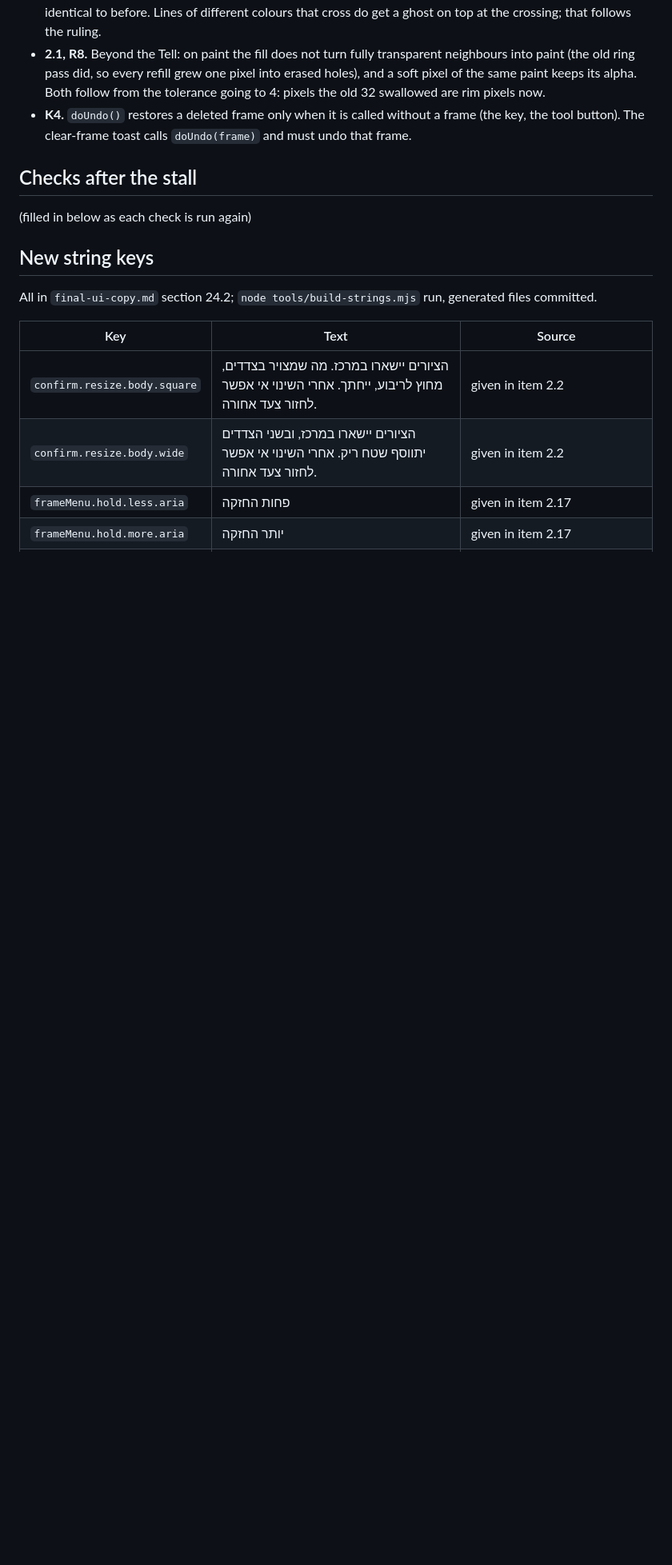
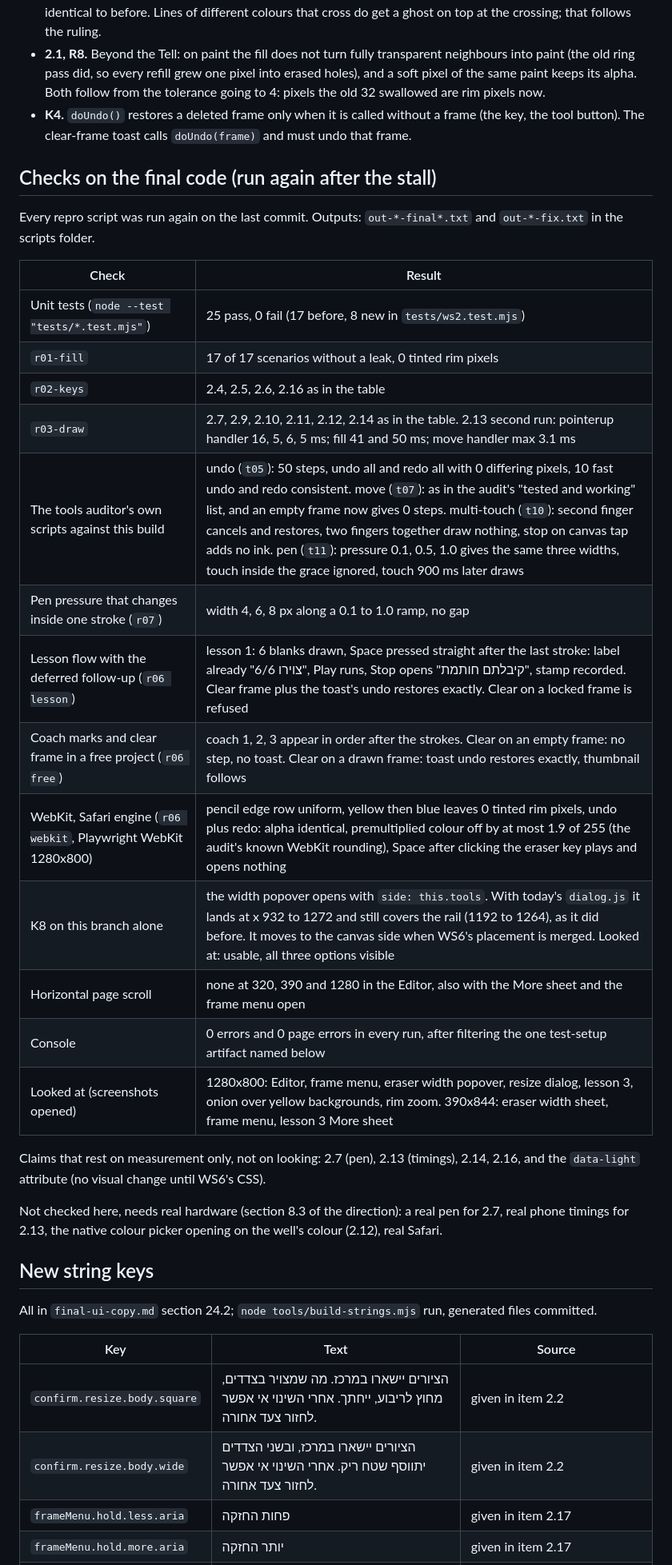
Before and after one commit to yotamyadin50-max/fliploop, a Markdown page: _process/fix-ws2.md, the part around one of its changes. Shown at 80% size. GitHub-like rendering; blank space fills up the shorter version.

Commit message:
WS2 notes: final checks on the last commit, state DONE
Co-Authored-By: Claude Opus 5.5 <noreply@anthropic.com>

```diff
--- a/_process/fix-ws2.md
+++ b/_process/fix-ws2.md
@@ -45,9 +45,29 @@ Status: see the last section ("State of this file").
 - **2.1, R8.** Beyond the Tell: on paint the fill does not turn fully transparent neighbours into paint (the old ring pass did, so every refill grew one pixel into erased holes), and a soft pixel of the same paint keeps its alpha. Both follow from the tolerance going to 4: pixels the old 32 swallowed are rim pixels now.
 - **K4.** `doUndo()` restores a deleted frame only when it is called without a frame (the key, the tool button). The clear-frame toast calls `doUndo(frame)` and must undo that frame.
 
-## Checks after the stall
+## Checks on the final code (run again after the stall)
 
-(filled in below as each check is run again)
+Every repro script was run again on the last commit. Outputs: `out-*-final*.txt` and `out-*-fix.txt` in the scripts folder.
+
+| Check | Result |
+|---|---|
+| Unit tests (`node --test "tests/*.test.mjs"`) | 25 pass, 0 fail (17 before, 8 new in `tests/ws2.test.mjs`) |
+| `r01-fill` | 17 of 17 scenarios without a leak, 0 tinted rim pixels |
+| `r02-keys` | 2.4, 2.5, 2.6, 2.16 as in the table |
+| `r03-draw` | 2.7, 2.9, 2.10, 2.11, 2.12, 2.14 as in the table. 2.13 second run: pointerup handler 16, 5, 6, 5 ms; fill 41 and 50 ms; move handler max 3.1 ms |
+| The tools auditor's own scripts against this build | undo (`t05`): 50 steps, undo all and redo all with 0 differing pixels, 10 fast undo and redo consistent. move (`t07`): as in the audit's "tested and working" list, and an empty frame now gives 0 steps. multi-touch (`t10`): second finger cancels and restores, two fingers together draw nothing, stop on canvas tap adds no ink. pen (`t11`): pressure 0.1, 0.5, 1.0 gives the same three widths, touch inside the grace ignored, touch 900 ms later draws |
+| Pen pressure that changes inside one stroke (`r07`) | width 4, 6, 8 px along a 0.1 to 1.0 ramp, no gap |
+| Lesson flow with the deferred follow-up (`r06 lesson`) | lesson 1: 6 blanks drawn, Space pressed straight after the last stroke: label already "6/6 צוירו", Play runs, Stop opens "קיבלתם חותמת", stamp recorded. Clear frame plus the toast's undo restores exactly. Clear on a locked frame is refused |
+| Coach marks and clear frame in a free project (`r06 free`) | coach 1, 2, 3 appear in order after the strokes. Clear on an empty frame: no step, no toast. Clear on a drawn frame: toast undo restores exactly, thumbnail follows |
+| WebKit, Safari engine (`r06 webkit`, Playwright WebKit 1280x800) | pencil edge row uniform, yellow then blue leaves 0 tinted rim pixels, undo plus redo: alpha identical, premultiplied colour off by at most 1.9 of 255 (the audit's known WebKit rounding), Space after clicking the eraser key plays and opens nothing |
+| K8 on this branch alone | the width popover opens with `side: this.tools`. With today's `dialog.js` it lands at x 932 to 1272 and still covers the rail (1192 to 1264), as it did before. It moves to the canvas side when WS6's placement is merged. Looked at: usable, all three options visible |
+| Horizontal page scroll | none at 320, 390 and 1280 in the Editor, also with the More sheet and the frame menu open |
+| Console | 0 errors and 0 page errors in every run, after filtering the one test-setup artifact named below |
+| Looked at (screenshots opened) | 1280x800: Editor, frame menu, eraser width popover, resize dialog, lesson 3, onion over yellow backgrounds, rim zoom. 390x844: eraser width sheet, frame menu, lesson 3 More sheet |
+
+Claims that rest on measurement only, not on looking: 2.7 (pen), 2.13 (timings), 2.14, 2.16, and the `data-light` attribute (no visual change until WS6's CSS).
+
+Not checked here, needs real hardware (section 8.3 of the direction): a real pen for 2.7, real phone timings for 2.13, the native colour picker opening on the well's colour (2.12), real Safari.
 
 ## New string keys
 
```
Also changed, not shown: other parts of _process/fix-ws2.md (+7 -7 lines).
